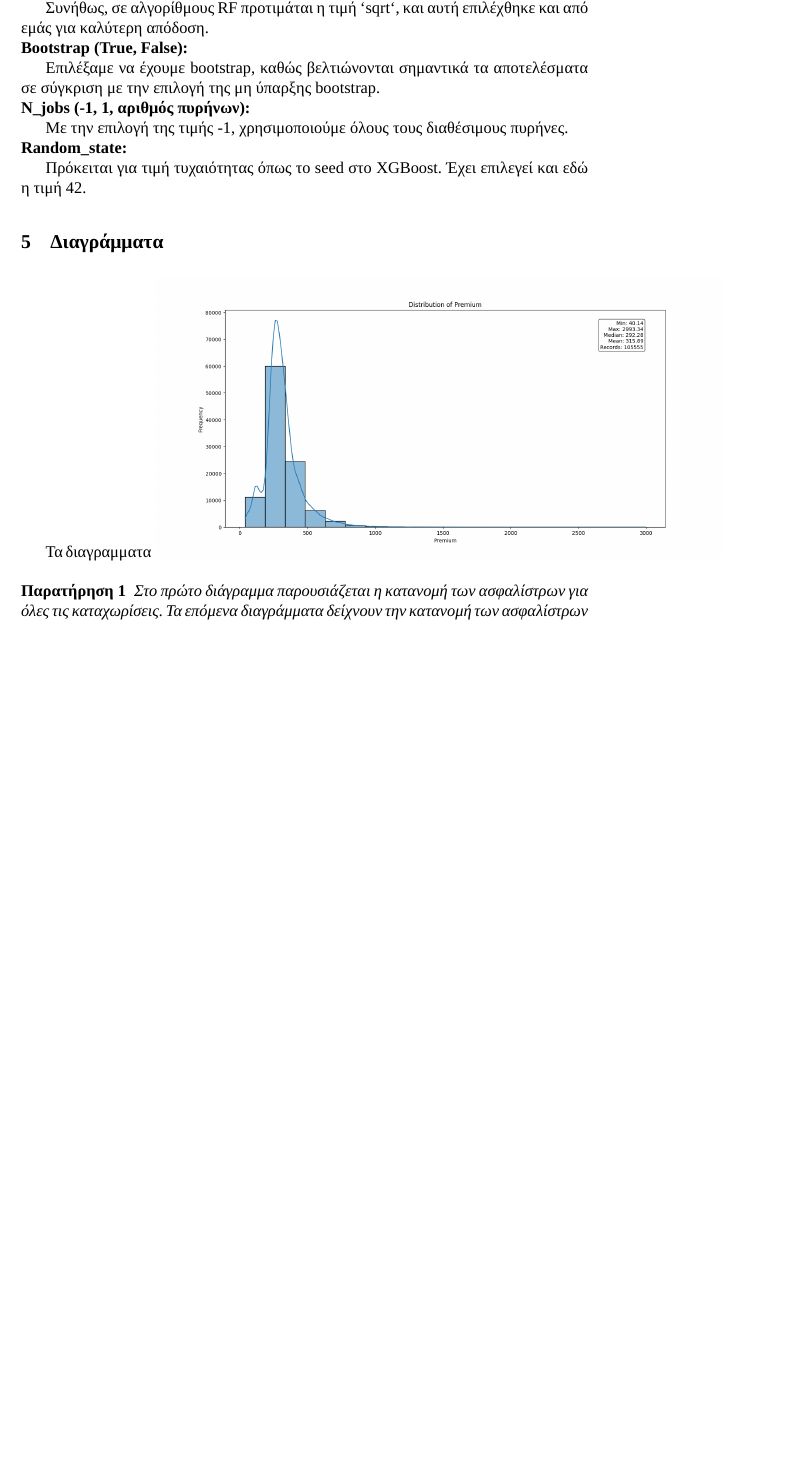
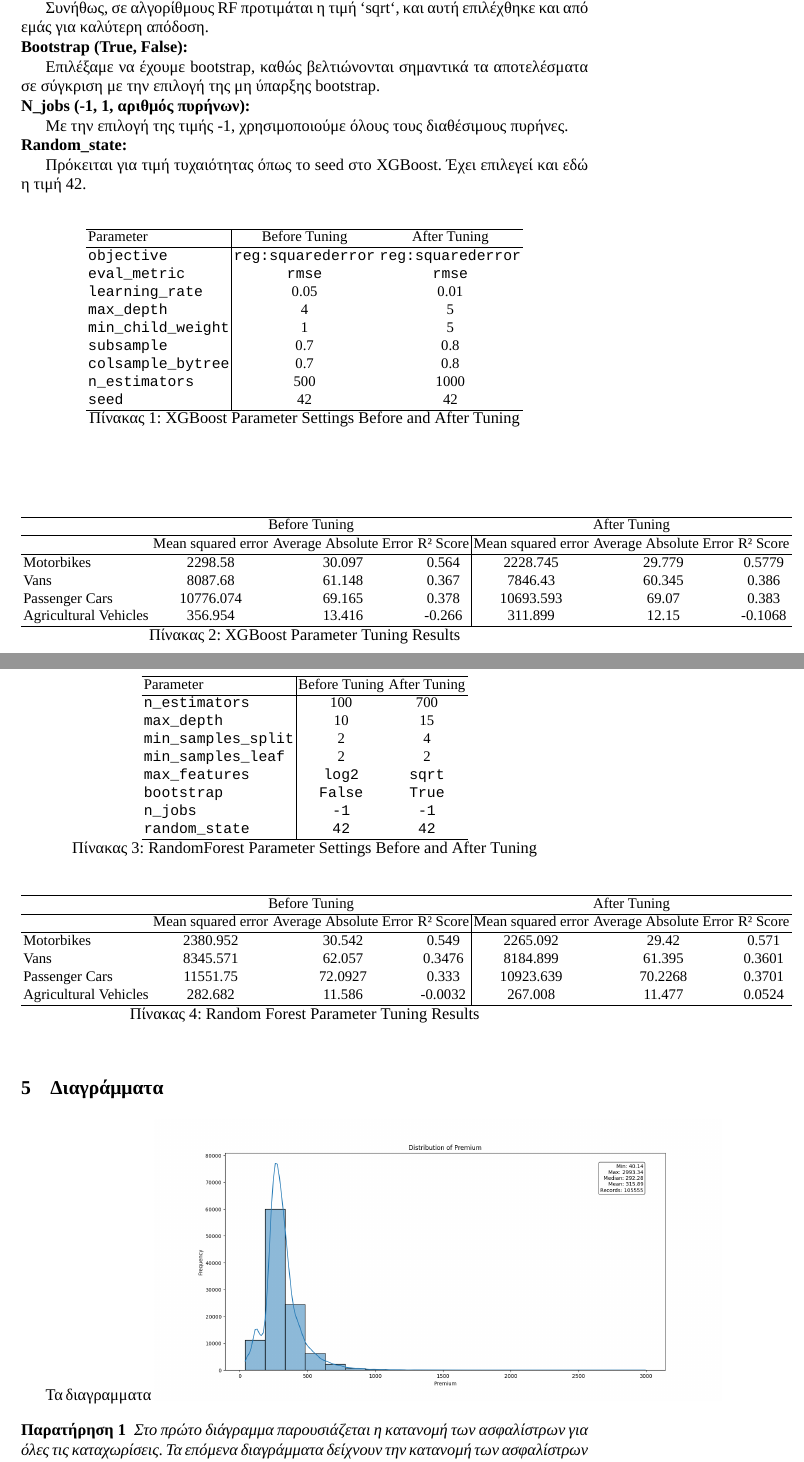
Before and after one commit to pravramidis/CarInsuranceCostPredictor, a LaTeX paper (report/report.tex): part of page 6 of 13 before the commit and two parts of pages 6 and 7 of 14 after it, the two joined at a grey line, cut so that both start at the same text, the shorter picture padded with empty space. Compiled offline with XeLaTeX; a missing font is replaced by an installed copy or a similar font.

Commit message:
added tuning tables

```diff
--- a/report/report.tex
+++ b/report/report.tex
@@ -184,6 +184,79 @@
 \noindent \textbf{Random\_state:}
 
 Πρόκειται για τιμή τυχαιότητας όπως το seed στο XGBoost. Έχει επιλεγεί και εδώ η τιμή 42.
+
+\begin{table}[ht]
+    \centering
+    \begin{tabular}{l|cc}
+        \hline
+        Parameter & Before Tuning & After Tuning \\
+        \hline
+        \texttt{objective} & \texttt{reg:squarederror} & \texttt{reg:squarederror} \\
+        \texttt{eval\_metric} & \texttt{rmse} & \texttt{rmse} \\
+        \texttt{learning\_rate} & 0.05 & 0.01 \\
+        \texttt{max\_depth} & 4 & 5 \\
+        \texttt{min\_child\_weight} & 1 & 5 \\
+        \texttt{subsample} & 0.7 & 0.8 \\
+        \texttt{colsample\_bytree} & 0.7 & 0.8 \\
+        \texttt{n\_estimators} & 500 & 1000 \\
+        \texttt{seed} & 42 & 42 \\
+        \hline
+    \end{tabular}
+    \caption{XGBoost Parameter Settings Before and After Tuning}
+\end{table}
+
+\begin{table}[ht]
+    \centering
+    \begin{tabular}{lccc|ccc}
+        \hline
+        & \multicolumn{3}{c}{Before Tuning} & \multicolumn{3}{c}{After Tuning} \\
+        \hline
+        & Mean squared error & Average Absolute Error & R² Score & Mean squared error & Average Absolute Error & R² Score \\
+        \hline
+        Motorbikes & 2298.58 & 30.097 & 0.564 & 2228.745 & 29.779 & 0.5779 \\
+        Vans & 8087.68 & 61.148 & 0.367 & 7846.43 & 60.345 & 0.386 \\
+        Passenger Cars & 10776.074 & 69.165 & 0.378 & 10693.593 & 69.07 & 0.383 \\
+        Agricultural Vehicles & 356.954 & 13.416 & -0.266 & 311.899 & 12.15 & -0.1068 \\
+        \hline
+    \end{tabular}
+    \caption{XGBoost Parameter Tuning Results}
+\end{table}
+
+\begin{table}[ht]
+    \centering
+    \begin{tabular}{l|cc}
+        \hline
+        Parameter & Before Tuning & After Tuning \\
+        \hline
+        \texttt{n\_estimators} & 100 & 700 \\
+        \texttt{max\_depth} & 10 & 15 \\
+        \texttt{min\_samples\_split} & 2 & 4 \\
+        \texttt{min\_samples\_leaf} & 2 & 2 \\
+        \texttt{max\_features} & \texttt{log2} & \texttt{sqrt} \\
+        \texttt{bootstrap} & \texttt{False} & \texttt{True} \\
+        \texttt{n\_jobs} & \texttt{-1} & \texttt{-1} \\
+        \texttt{random\_state} & \texttt{42} & \texttt{42} \\
+        \hline
+    \end{tabular}
+    \caption{RandomForest Parameter Settings Before and After Tuning}
+\end{table}
+
+\begin{table}[ht]
+    \centering
+    \begin{tabular}{lccc|ccc}
+        \hline
+        & \multicolumn{3}{c}{Before Tuning} & \multicolumn{3}{c}{After Tuning} \\
+        \hline
+        & Mean squared error & Average Absolute Error & R² Score & Mean squared error & Average Absolute Error & R² Score \\
+        \hline
+        Motorbikes & 2380.952 & 30.542 & 0.549 & 2265.092 & 29.42 & 0.571 \\
+        Vans & 8345.571 & 62.057 & 0.3476 & 8184.899 & 61.395 & 0.3601 \\
+        Passenger Cars & 11551.75 & 72.0927 & 0.333 & 10923.639 & 70.2268 & 0.3701 \\
+        Agricultural Vehicles & 282.682 & 11.586 & -0.0032 & 267.008 & 11.477 & 0.0524 \\
+        \hline
+    \end{tabular}
+    \caption{Random Forest Parameter Tuning Results}
+\end{table}
 
 
 \section{Διαγράμματα}
```
Also changed, not shown: 1 other file.
